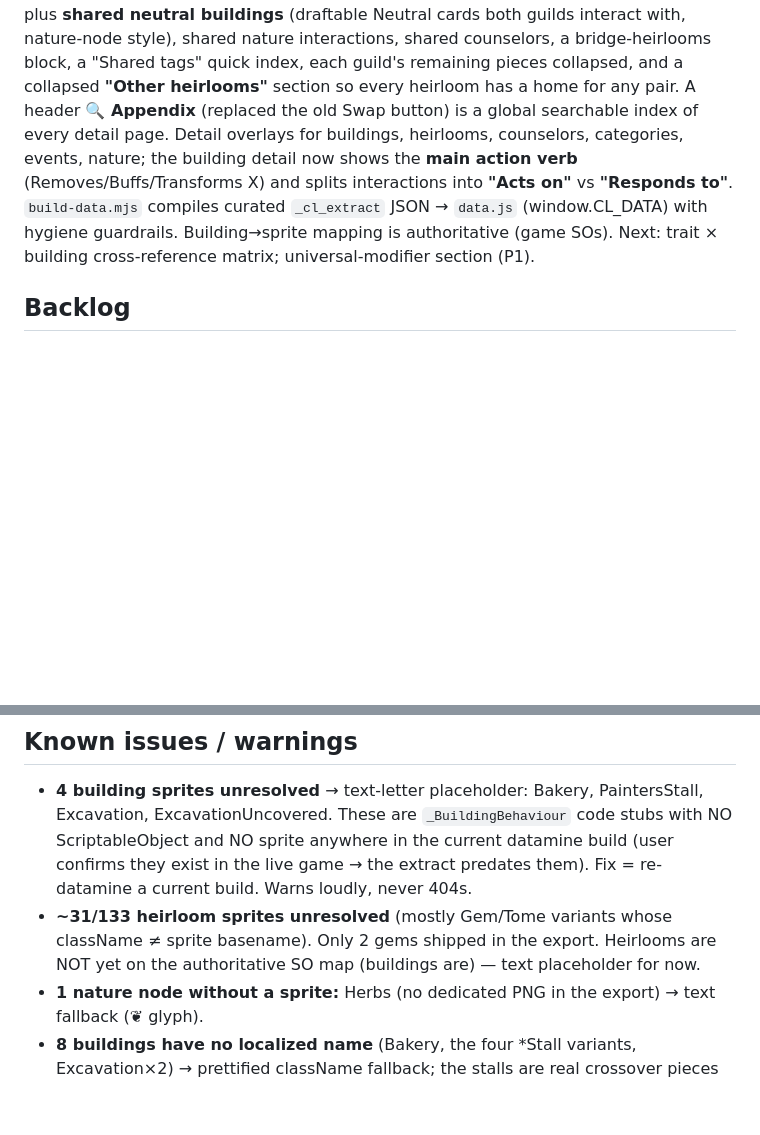
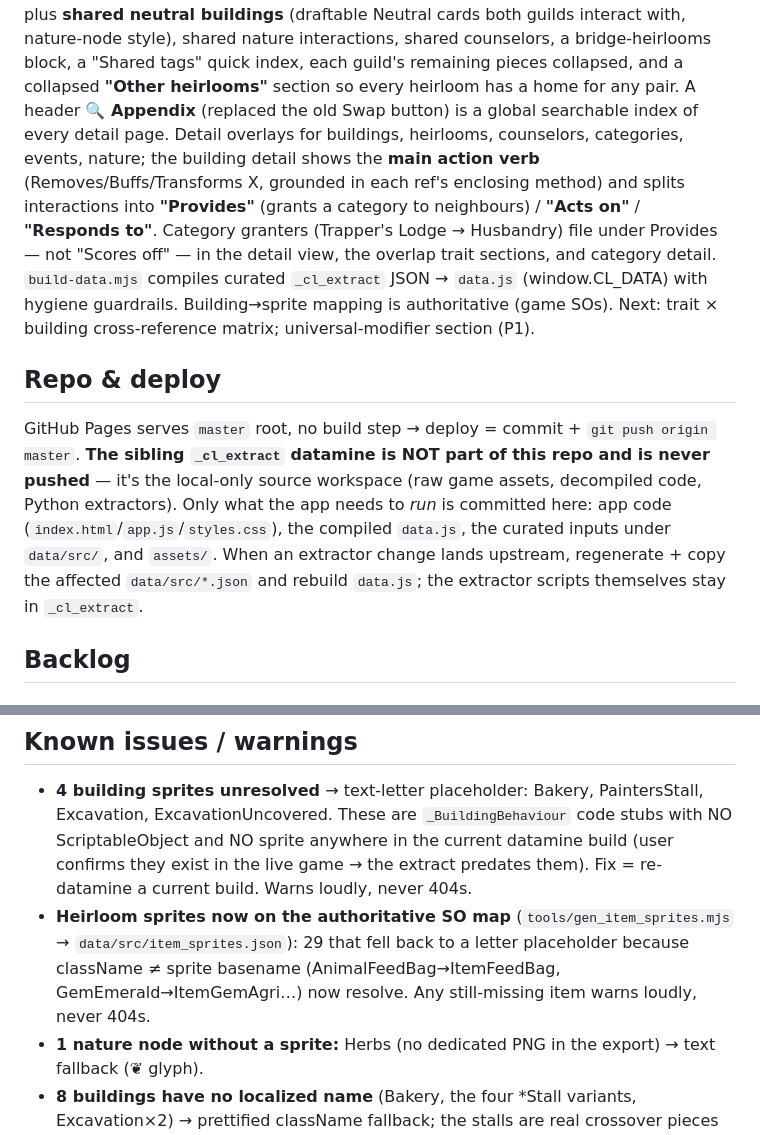
Before and after one commit to misterwtheface-oss/cl-build-calc, a Markdown page: Progress.md, 2 parts joined by grey strips. Drawn GitHub-style; blank space fills up the shorter version.

Commit message:
Progress: document repo/deploy hygiene + heirloom-sprite fix
Note that _cl_extract is a local-only source workspace, never pushed to
this repo — only runtime artifacts (data.js, data/src, assets, app code)
ship. Refresh Current state (Provides group) and the heirloom-sprite note.

Co-Authored-By: Claude Opus 4.8 (1M context) <noreply@anthropic.com>
Claude-Session: https://claude.ai/code/session_01QT5T52jK8r9VM4Kc5BnEj2

```diff
--- a/Progress.md
+++ b/Progress.md
@@ -12,10 +12,21 @@ bridge-heirlooms block, a "Shared tags" quick index, each guild's remaining piec
 collapsed **"Other heirlooms"** section so every heirloom has a home for any pair. A header
 **🔍 Appendix** (replaced the old Swap button) is a global searchable index of every detail page.
 Detail overlays for buildings, heirlooms, counselors, categories, events, nature; the building
-detail now shows the **main action verb** (Removes/Buffs/Transforms X) and splits interactions into
-**"Acts on"** vs **"Responds to"**. `build-data.mjs` compiles curated `_cl_extract` JSON → `data.js`
+detail shows the **main action verb** (Removes/Buffs/Transforms X, grounded in each ref's enclosing
+method) and splits interactions into **"Provides"** (grants a category to neighbours) /
+**"Acts on"** / **"Responds to"**. Category granters (Trapper's Lodge → Husbandry) file under
+Provides — not "Scores off" — in the detail view, the overlap trait sections, and category detail. `build-data.mjs` compiles curated `_cl_extract` JSON → `data.js`
 (window.CL_DATA) with hygiene guardrails. Building→sprite mapping is authoritative (game SOs).
 Next: trait × building cross-reference matrix; universal-modifier section (P1).
+
+## Repo & deploy
+GitHub Pages serves `master` root, no build step → deploy = commit + `git push origin master`.
+**The sibling `_cl_extract` datamine is NOT part of this repo and is never pushed** — it's the
+local-only source workspace (raw game assets, decompiled code, Python extractors). Only what the
+app needs to *run* is committed here: app code (`index.html`/`app.js`/`styles.css`), the compiled
+`data.js`, the curated inputs under `data/src/`, and `assets/`. When an extractor change lands
+upstream, regenerate + copy the affected `data/src/*.json` and rebuild `data.js`; the extractor
+scripts themselves stay in `_cl_extract`.
 
 ## Backlog
 ### In progress
@@ -91,9 +102,10 @@ Next: trait × building cross-reference matrix; universal-modifier section (P1).
   ScriptableObject and NO sprite anywhere in the current datamine build (user confirms
   they exist in the live game → the extract predates them). Fix = re-datamine a current
   build. Warns loudly, never 404s.
-- **~31/133 heirloom sprites unresolved** (mostly Gem/Tome variants whose className
-  ≠ sprite basename). Only 2 gems shipped in the export. Heirlooms are NOT yet on the
-  authoritative SO map (buildings are) — text placeholder for now.
+- **Heirloom sprites now on the authoritative SO map** (`tools/gen_item_sprites.mjs`
+  → `data/src/item_sprites.json`): 29 that fell back to a letter placeholder because
+  className ≠ sprite basename (AnimalFeedBag→ItemFeedBag, GemEmerald→ItemGemAgri…) now
+  resolve. Any still-missing item warns loudly, never 404s.
 - **1 nature node without a sprite:** Herbs (no dedicated PNG in the export) → text
   fallback (❦ glyph).
 - **8 buildings have no localized name** (Bakery, the four *Stall variants,
```
